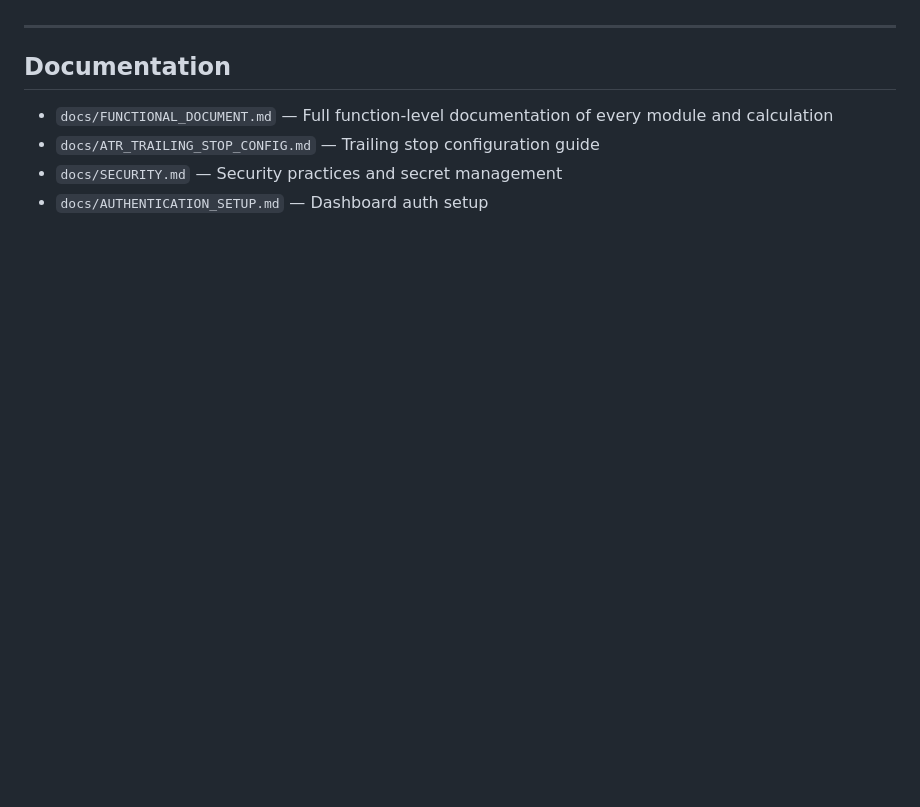
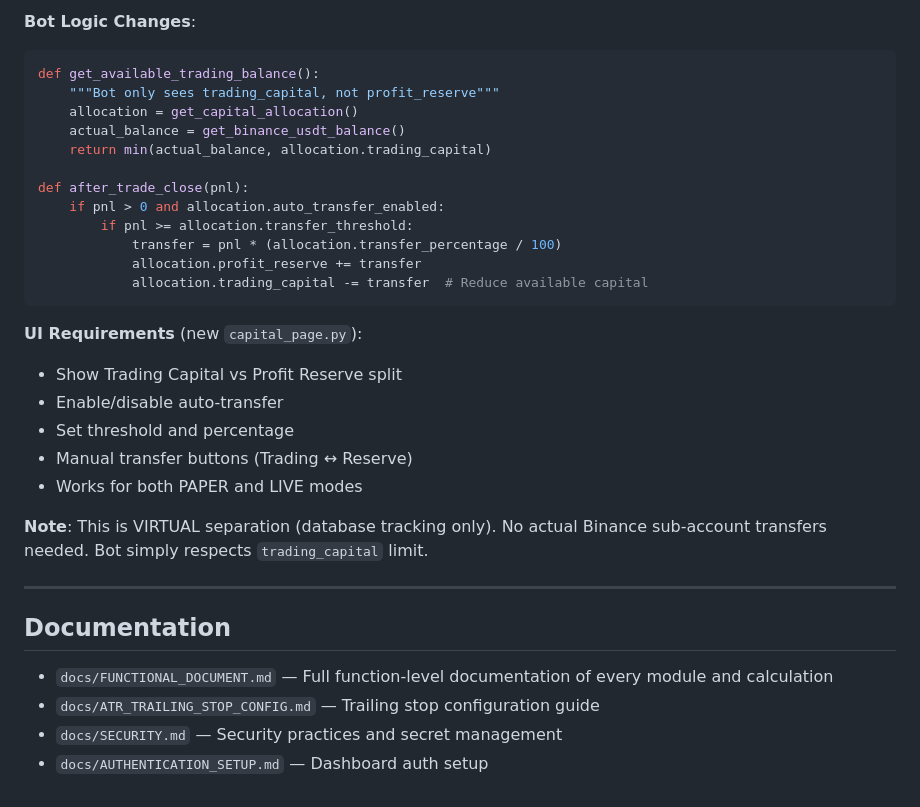
Before and after one commit to natthamonpisit/zenith-trading-bot, a Markdown page: CLAUDE.md, the part around one of its changes. Rendered like a GitHub page; blank space fills up the shorter version.

````diff
--- a/CLAUDE.md
+++ b/CLAUDE.md
@@ -134,3 +256,27 @@ These keys exist in bot_config and are used by `main.py:203-212` but have no das
+**Bot Logic Changes**:
+```python
+def get_available_trading_balance():
+    """Bot only sees trading_capital, not profit_reserve"""
+    allocation = get_capital_allocation()
+    actual_balance = get_binance_usdt_balance()
+    return min(actual_balance, allocation.trading_capital)
+
+def after_trade_close(pnl):
+    if pnl > 0 and allocation.auto_transfer_enabled:
+        if pnl >= allocation.transfer_threshold:
+            transfer = pnl * (allocation.transfer_percentage / 100)
+            allocation.profit_reserve += transfer
+            allocation.trading_capital -= transfer  # Reduce available capital
+```
+
+**UI Requirements** (new `capital_page.py`):
+- Show Trading Capital vs Profit Reserve split
+- Enable/disable auto-transfer
+- Set threshold and percentage
+- Manual transfer buttons (Trading ↔ Reserve)
+- Works for both PAPER and LIVE modes
+
+**Note**: This is VIRTUAL separation (database tracking only). No actual Binance sub-account transfers needed. Bot simply respects `trading_capital` limit.
 
 ---
 
````
Also changed, not shown: other parts of CLAUDE.md (+159 -37 lines).
